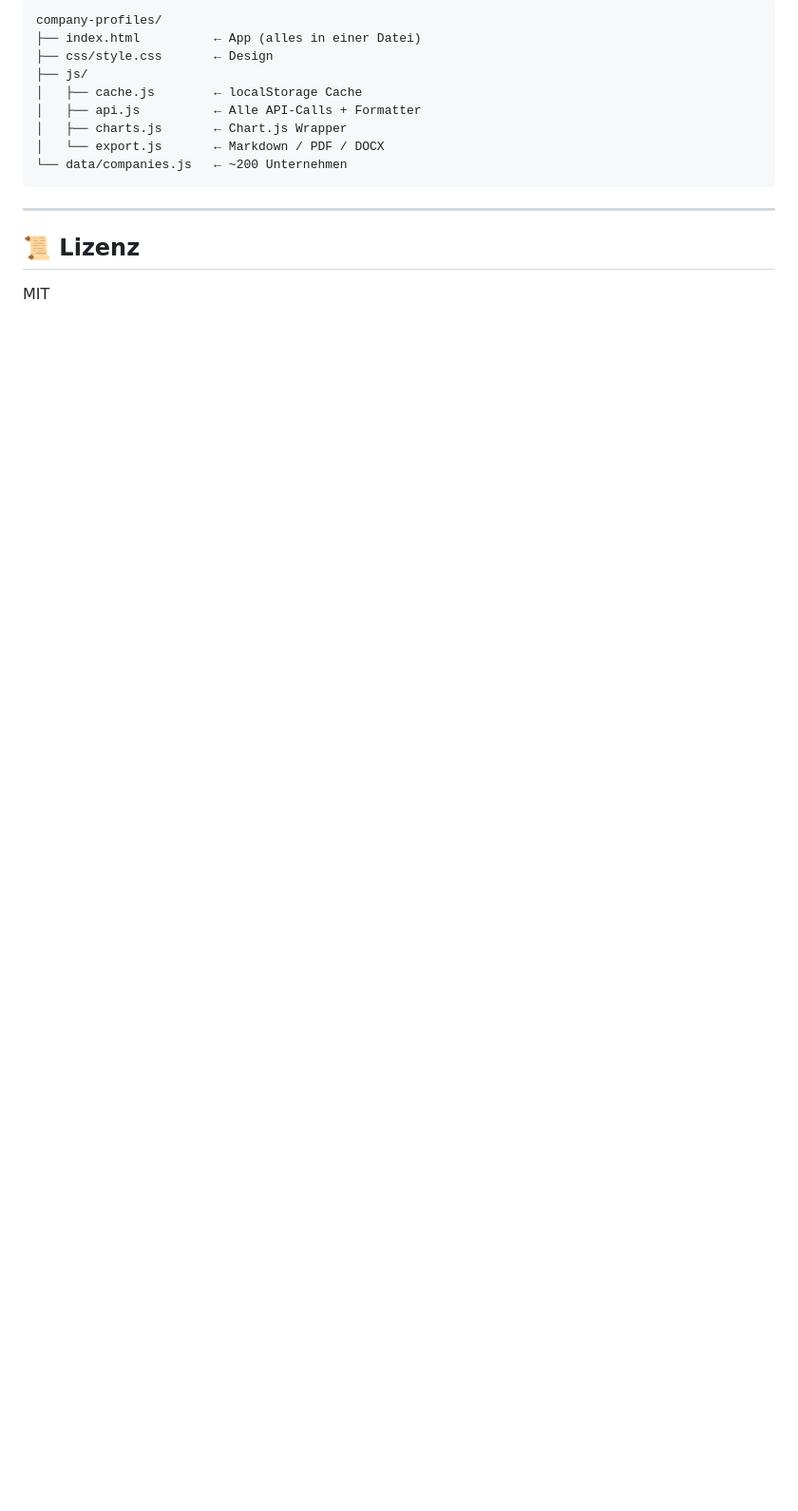
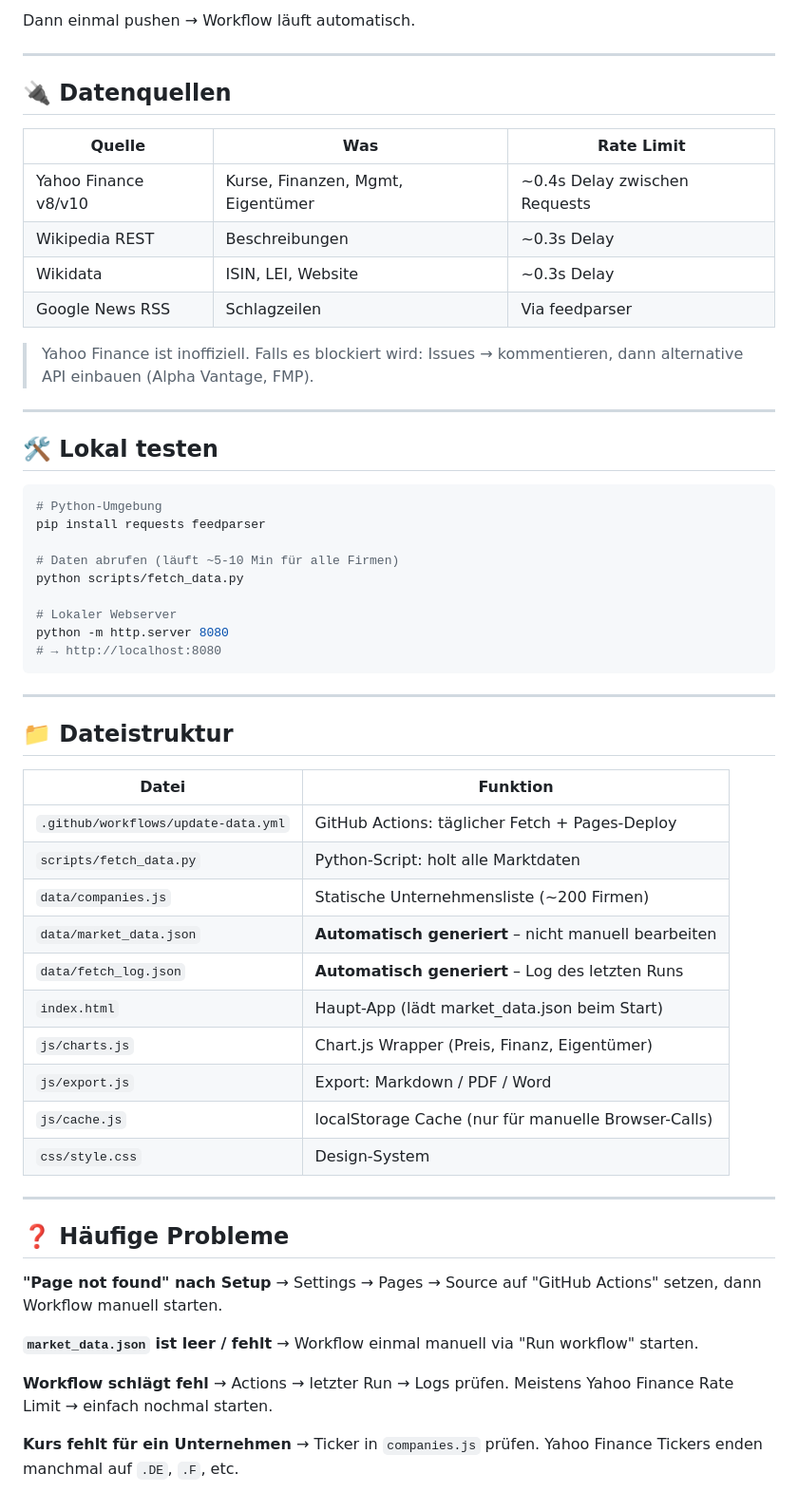
Before and after one commit to elnils/unternehmen, a Markdown page: readme.md, the part around one of its changes. Shown at 95% size. GitHub-like rendering; blank space fills up the shorter version.

````diff
--- a/readme.md
+++ b/readme.md
@@ -117,16 +165,65 @@ In `data/companies.js` einfügen:
 ```
-company-profiles/
-├── index.html          ← App (alles in einer Datei)
-├── css/style.css       ← Design
-├── js/
-│   ├── cache.js        ← localStorage Cache
-│   ├── api.js          ← Alle API-Calls + Formatter
-│   ├── charts.js       ← Chart.js Wrapper
-│   └── export.js       ← Markdown / PDF / DOCX
-└── data/companies.js   ← ~200 Unternehmen
+
+Dann einmal pushen → Workflow läuft automatisch.
+
+---
+
+## 🔌 Datenquellen
+
+| Quelle | Was | Rate Limit |
+|--------|-----|-----------|
+| Yahoo Finance v8/v10 | Kurse, Finanzen, Mgmt, Eigentümer | ~0.4s Delay zwischen Requests |
+| Wikipedia REST | Beschreibungen | ~0.3s Delay |
+| Wikidata | ISIN, LEI, Website | ~0.3s Delay |
+| Google News RSS | Schlagzeilen | Via feedparser |
+
+> Yahoo Finance ist inoffiziell. Falls es blockiert wird: Issues → kommentieren, dann alternative API einbauen (Alpha Vantage, FMP).
+
+---
+
+## 🛠️ Lokal testen
+
+```bash
+# Python-Umgebung
+pip install requests feedparser
+
+# Daten abrufen (läuft ~5-10 Min für alle Firmen)
+python scripts/fetch_data.py
+
+# Lokaler Webserver
+python -m http.server 8080
+# → http://localhost:8080
 ```
 
 ---
 
-## 📜 Lizenz
-MIT
+## 📁 Dateistruktur
+
+| Datei | Funktion |
+|-------|---------|
+| `.github/workflows/update-data.yml` | GitHub Actions: täglicher Fetch + Pages-Deploy |
+| `scripts/fetch_data.py` | Python-Script: holt alle Marktdaten |
+| `data/companies.js` | Statische Unternehmensliste (~200 Firmen) |
+| `data/market_data.json` | **Automatisch generiert** – nicht manuell bearbeiten |
+| `data/fetch_log.json` | **Automatisch generiert** – Log des letzten Runs |
+| `index.html` | Haupt-App (lädt market_data.json beim Start) |
+| `js/charts.js` | Chart.js Wrapper (Preis, Finanz, Eigentümer) |
+| `js/export.js` | Export: Markdown / PDF / Word |
+| `js/cache.js` | localStorage Cache (nur für manuelle Browser-Calls) |
+| `css/style.css` | Design-System |
+
+---
+
+## ❓ Häufige Probleme
+
+**"Page not found" nach Setup**
+→ Settings → Pages → Source auf "GitHub Actions" setzen, dann Workflow manuell starten.
+
+**`market_data.json` ist leer / fehlt**
+→ Workflow einmal manuell via "Run workflow" starten.
+
+**Workflow schlägt fehl**
+→ Actions → letzter Run → Logs prüfen. Meistens Yahoo Finance Rate Limit → einfach nochmal starten.
+
+**Kurs fehlt für ein Unternehmen**
+→ Ticker in `companies.js` prüfen. Yahoo Finance Tickers enden manchmal auf `.DE`, `.F`, etc.
````
Also changed, not shown: other parts of readme.md (+137 -89 lines).
